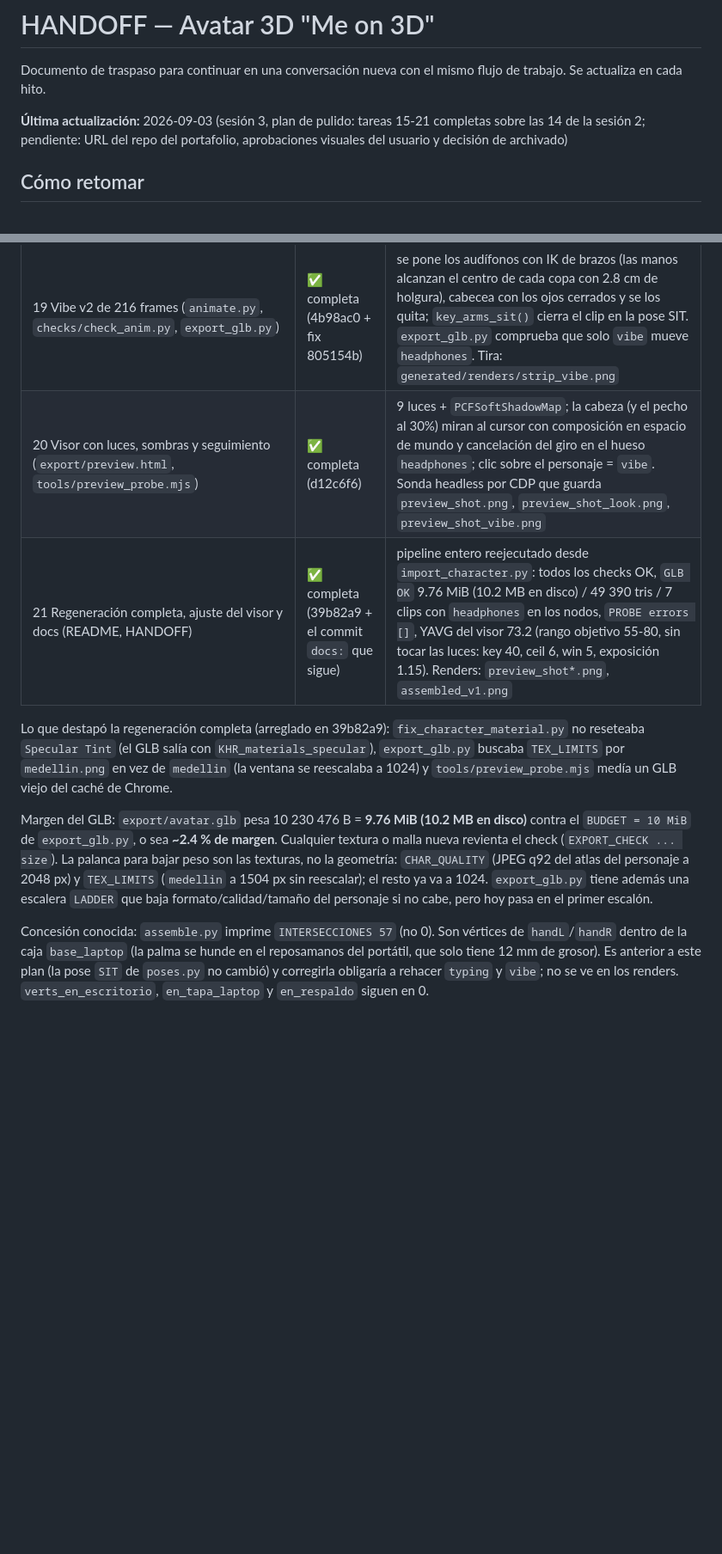
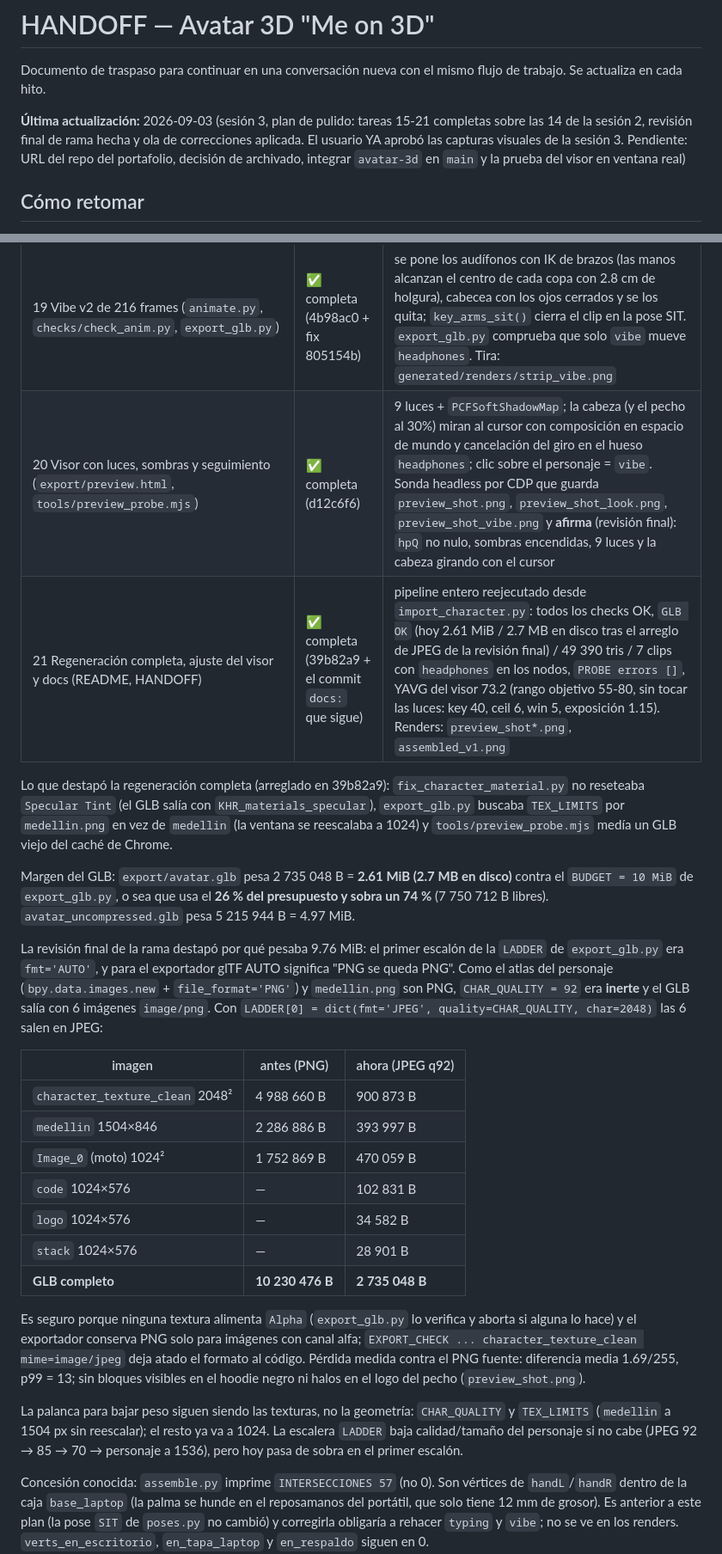
Before and after one commit to Sebastiandevmed/me-on-3d, a Markdown page: docs/HANDOFF.md, 2 parts joined by grey strips. Shown at 86% size. Rendered like a GitHub page; blank space fills up the shorter version.

```diff
--- a/docs/HANDOFF.md
+++ b/docs/HANDOFF.md
@@ -2,7 +2,7 @@
 
 Documento de traspaso para continuar en una conversación nueva con el mismo flujo de trabajo. Se actualiza en cada hito.
 
-**Última actualización:** 2026-09-03 (sesión 3, plan de pulido: tareas 15-21 completas sobre las 14 de la sesión 2; pendiente: URL del repo del portafolio, aprobaciones visuales del usuario y decisión de archivado)
+**Última actualización:** 2026-09-03 (sesión 3, plan de pulido: tareas 15-21 completas sobre las 14 de la sesión 2, revisión final de rama hecha y ola de correcciones aplicada. El usuario YA aprobó las capturas visuales de la sesión 3. Pendiente: URL del repo del portafolio, decisión de archivado, integrar `avatar-3d` en `main` y la prueba del visor en ventana real)
 
 ## Cómo retomar
 
@@ -60,12 +60,28 @@ Origen: hallazgos visuales del usuario sobre `preview_shot.png` (motas claras en
 | 17 Typing v2 (`animate.py`) | ✅ completa (b3cdd76) | golpes irregulares por mano, hover bajo y deriva lateral; el clip sigue tocando solo brazos y manos. Tira: `generated/renders/strip_typing.png` |
 | 18 Audífonos como pieza aparte (`hide_neck_headphones.py`, `add_headphones.py`, `blender/headphones.json`) | ✅ completa (3427790) | las copas que Meshy dejó fundidas al cuello se encogen por isla hacia el eje del cuello; la pieza nueva (`headphones_band`, `headphones_cup_L/R`) cuelga del hueso `headphones`, hijo de `spine006`. Reposo = colgando del cuello. Render: `generated/renders/headphones_on.png` |
 | 19 Vibe v2 de 216 frames (`animate.py`, `checks/check_anim.py`, `export_glb.py`) | ✅ completa (4b98ac0 + fix 805154b) | se pone los audífonos con IK de brazos (las manos alcanzan el centro de cada copa con 2.8 cm de holgura), cabecea con los ojos cerrados y se los quita; `key_arms_sit()` cierra el clip en la pose SIT. `export_glb.py` comprueba que solo `vibe` mueve `headphones`. Tira: `generated/renders/strip_vibe.png` |
-| 20 Visor con luces, sombras y seguimiento (`export/preview.html`, `tools/preview_probe.mjs`) | ✅ completa (d12c6f6) | 9 luces + `PCFSoftShadowMap`; la cabeza (y el pecho al 30%) miran al cursor con composición en espacio de mundo y cancelación del giro en el hueso `headphones`; clic sobre el personaje = `vibe`. Sonda headless por CDP que guarda `preview_shot.png`, `preview_shot_look.png`, `preview_shot_vibe.png` |
-| 21 Regeneración completa, ajuste del visor y docs (README, HANDOFF) | ✅ completa (39b82a9 + el commit `docs:` que sigue) | pipeline entero reejecutado desde `import_character.py`: todos los checks OK, `GLB OK` 9.76 MiB (10.2 MB en disco) / 49 390 tris / 7 clips con `headphones` en los nodos, `PROBE errors []`, YAVG del visor 73.2 (rango objetivo 55-80, sin tocar las luces: key 40, ceil 6, win 5, exposición 1.15). Renders: `preview_shot*.png`, `assembled_v1.png` |
+| 20 Visor con luces, sombras y seguimiento (`export/preview.html`, `tools/preview_probe.mjs`) | ✅ completa (d12c6f6) | 9 luces + `PCFSoftShadowMap`; la cabeza (y el pecho al 30%) miran al cursor con composición en espacio de mundo y cancelación del giro en el hueso `headphones`; clic sobre el personaje = `vibe`. Sonda headless por CDP que guarda `preview_shot.png`, `preview_shot_look.png`, `preview_shot_vibe.png` y **afirma** (revisión final): `hpQ` no nulo, sombras encendidas, 9 luces y la cabeza girando con el cursor |
+| 21 Regeneración completa, ajuste del visor y docs (README, HANDOFF) | ✅ completa (39b82a9 + el commit `docs:` que sigue) | pipeline entero reejecutado desde `import_character.py`: todos los checks OK, `GLB OK` (hoy 2.61 MiB / 2.7 MB en disco tras el arreglo de JPEG de la revisión final) / 49 390 tris / 7 clips con `headphones` en los nodos, `PROBE errors []`, YAVG del visor 73.2 (rango objetivo 55-80, sin tocar las luces: key 40, ceil 6, win 5, exposición 1.15). Renders: `preview_shot*.png`, `assembled_v1.png` |
 
 Lo que destapó la regeneración completa (arreglado en 39b82a9): `fix_character_material.py` no reseteaba `Specular Tint` (el GLB salía con `KHR_materials_specular`), `export_glb.py` buscaba `TEX_LIMITS` por `medellin.png` en vez de `medellin` (la ventana se reescalaba a 1024) y `tools/preview_probe.mjs` medía un GLB viejo del caché de Chrome.
 
-Margen del GLB: `export/avatar.glb` pesa 10 230 476 B = **9.76 MiB (10.2 MB en disco)** contra el `BUDGET = 10 MiB` de `export_glb.py`, o sea **~2.4 % de margen**. Cualquier textura o malla nueva revienta el check (`EXPORT_CHECK ... size`). La palanca para bajar peso son las texturas, no la geometría: `CHAR_QUALITY` (JPEG q92 del atlas del personaje a 2048 px) y `TEX_LIMITS` (`medellin` a 1504 px sin reescalar); el resto ya va a 1024. `export_glb.py` tiene además una escalera `LADDER` que baja formato/calidad/tamaño del personaje si no cabe, pero hoy pasa en el primer escalón.
+Margen del GLB: `export/avatar.glb` pesa 2 735 048 B = **2.61 MiB (2.7 MB en disco)** contra el `BUDGET = 10 MiB` de `export_glb.py`, o sea que usa el **26 % del presupuesto y sobra un 74 %** (7 750 712 B libres). `avatar_uncompressed.glb` pesa 5 215 944 B = 4.97 MiB.
+
+La revisión final de la rama destapó por qué pesaba 9.76 MiB: el primer escalón de la `LADDER` de `export_glb.py` era `fmt='AUTO'`, y para el exportador glTF AUTO significa "PNG se queda PNG". Como el atlas del personaje (`bpy.data.images.new` + `file_format='PNG'`) y `medellin.png` son PNG, `CHAR_QUALITY = 92` era **inerte** y el GLB salía con 6 imágenes `image/png`. Con `LADDER[0] = dict(fmt='JPEG', quality=CHAR_QUALITY, char=2048)` las 6 salen en JPEG:
+
+| imagen | antes (PNG) | ahora (JPEG q92) |
+|---|---|---|
+| `character_texture_clean` 2048² | 4 988 660 B | 900 873 B |
+| `medellin` 1504×846 | 2 286 886 B | 393 997 B |
+| `Image_0` (moto) 1024² | 1 752 869 B | 470 059 B |
+| `code` 1024×576 | — | 102 831 B |
+| `logo` 1024×576 | — | 34 582 B |
+| `stack` 1024×576 | — | 28 901 B |
+| **GLB completo** | **10 230 476 B** | **2 735 048 B** |
+
+Es seguro porque ninguna textura alimenta `Alpha` (`export_glb.py` lo verifica y aborta si alguna lo hace) y el exportador conserva PNG solo para imágenes con canal alfa; `EXPORT_CHECK ... character_texture_clean mime=image/jpeg` deja atado el formato al código. Pérdida medida contra el PNG fuente: diferencia media 1.69/255, p99 = 13; sin bloques visibles en el hoodie negro ni halos en el logo del pecho (`preview_shot.png`).
+
+La palanca para bajar peso siguen siendo las texturas, no la geometría: `CHAR_QUALITY` y `TEX_LIMITS` (`medellin` a 1504 px sin reescalar); el resto ya va a 1024. La escalera `LADDER` baja calidad/tamaño del personaje si no cabe (JPEG 92 → 85 → 70 → personaje a 1536), pero hoy pasa de sobra en el primer escalón.
 
 Concesión conocida: `assemble.py` imprime `INTERSECCIONES 57` (no 0). Son vértices de `handL`/`handR` dentro de la caja `base_laptop` (la palma se hunde en el reposamanos del portátil, que solo tiene 12 mm de grosor). Es anterior a este plan (la pose `SIT` de `poses.py` no cambió) y corregirla obligaría a rehacer `typing` y `vibe`; no se ve en los renders. `verts_en_escritorio`, `en_tapa_laptop` y `en_respaldo` siguen en 0.
 
```
Also changed, not shown: other parts of docs/HANDOFF.md (+6 -4 lines), README.md (+5 -4 lines).
